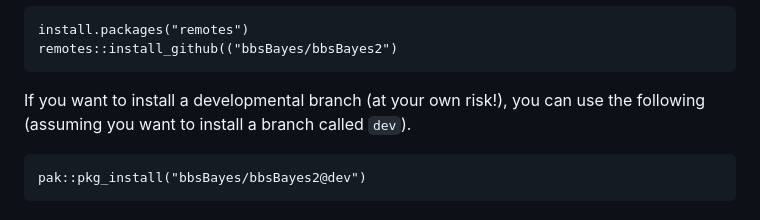
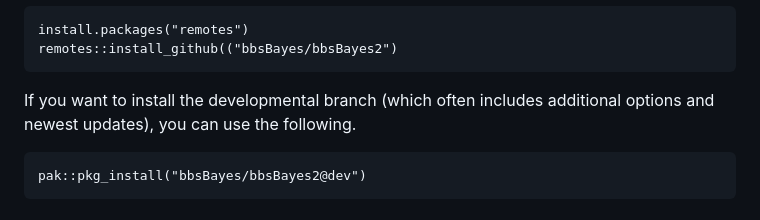
Before and after one commit to bbsBayes/bbsBayes2, a Markdown page: README.md, the part around the change. Rendered like a GitHub page.

````diff
--- a/README.md
+++ b/README.md
@@ -68,8 +68,8 @@ install.packages("remotes")
 remotes::install_github(("bbsBayes/bbsBayes2")
 ```
 
-If you want to install a developmental branch (at your own risk!), you can use
-the following (assuming you want to install a branch called `dev`).
+If you want to install the developmental branch (which often includes additional
+options and newest updates), you can use the following.
 
 ```{r}
 pak::pkg_install("bbsBayes/bbsBayes2@dev")
````
